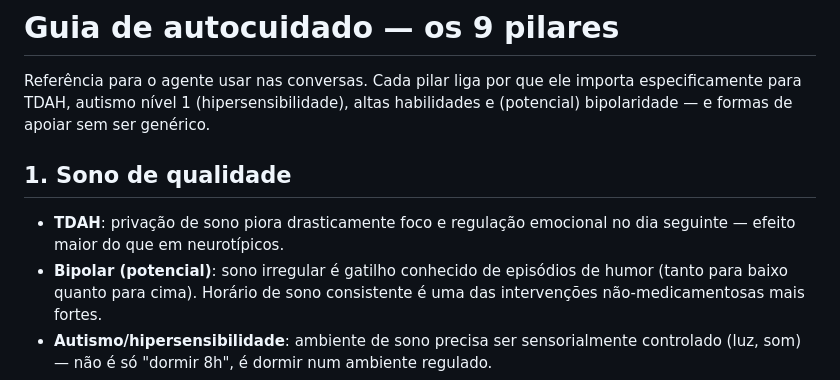
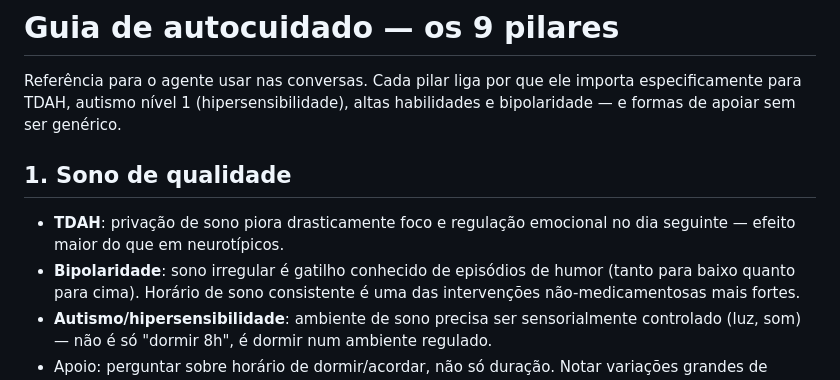
Before and after one commit to felipedpaiva-oss/Agenteautocuidadopublico, a Markdown page: docs/autocuidado.md, the part around the change. GitHub-like rendering.

```diff
--- a/docs/autocuidado.md
+++ b/docs/autocuidado.md
@@ -2,12 +2,12 @@
 
 Referência para o agente usar nas conversas. Cada pilar liga por que ele importa
 especificamente para TDAH, autismo nível 1 (hipersensibilidade), altas
-habilidades e (potencial) bipolaridade — e formas de apoiar sem ser genérico.
+habilidades e bipolaridade — e formas de apoiar sem ser genérico.
 
 ## 1. Sono de qualidade
 - **TDAH**: privação de sono piora drasticamente foco e regulação emocional no
   dia seguinte — efeito maior do que em neurotípicos.
-- **Bipolar (potencial)**: sono irregular é gatilho conhecido de episódios de
+- **Bipolaridade**: sono irregular é gatilho conhecido de episódios de
   humor (tanto para baixo quanto para cima). Horário de sono consistente é uma
   das intervenções não-medicamentosas mais fortes.
 - **Autismo/hipersensibilidade**: ambiente de sono precisa ser sensorialmente
```
Also changed, not shown: CLAUDE.md (+15 -10 lines).
